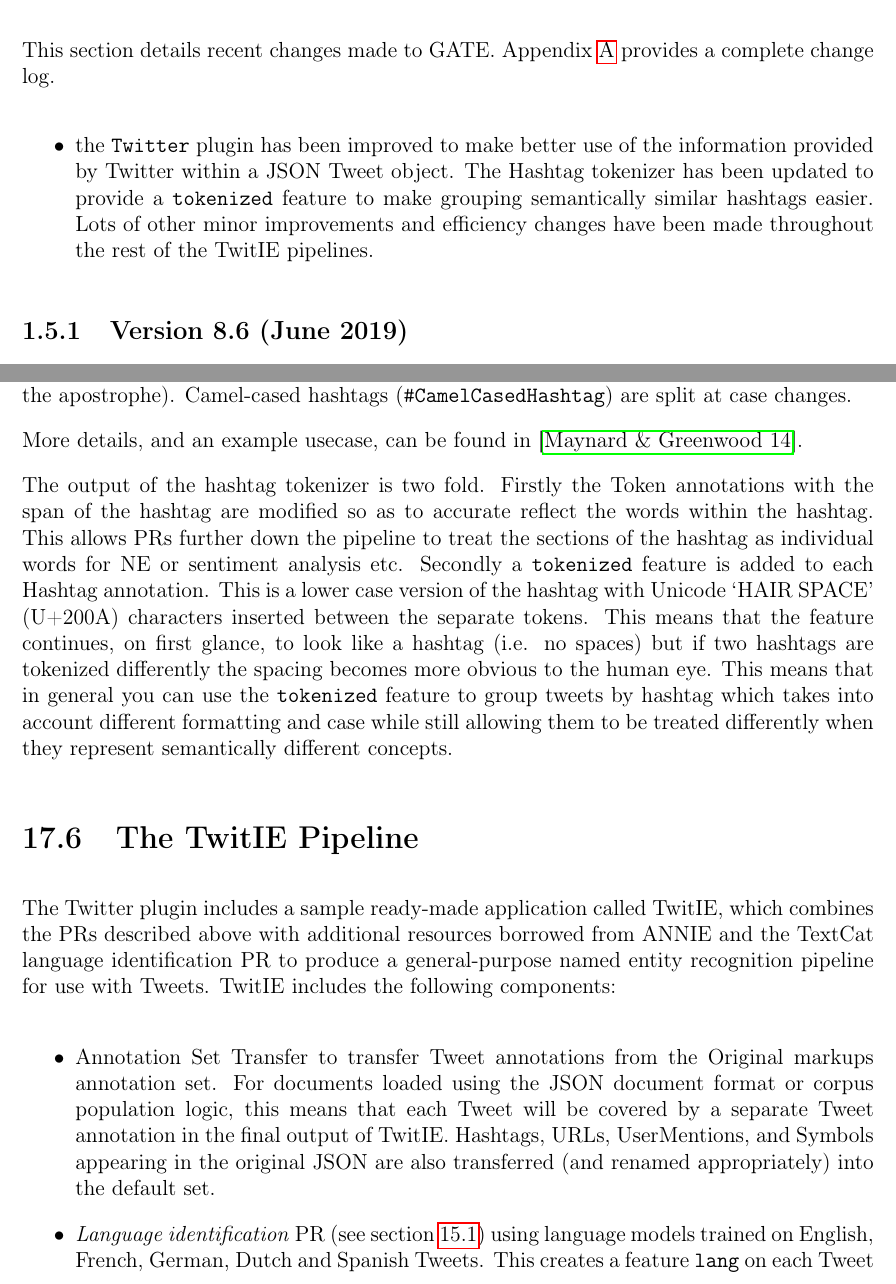
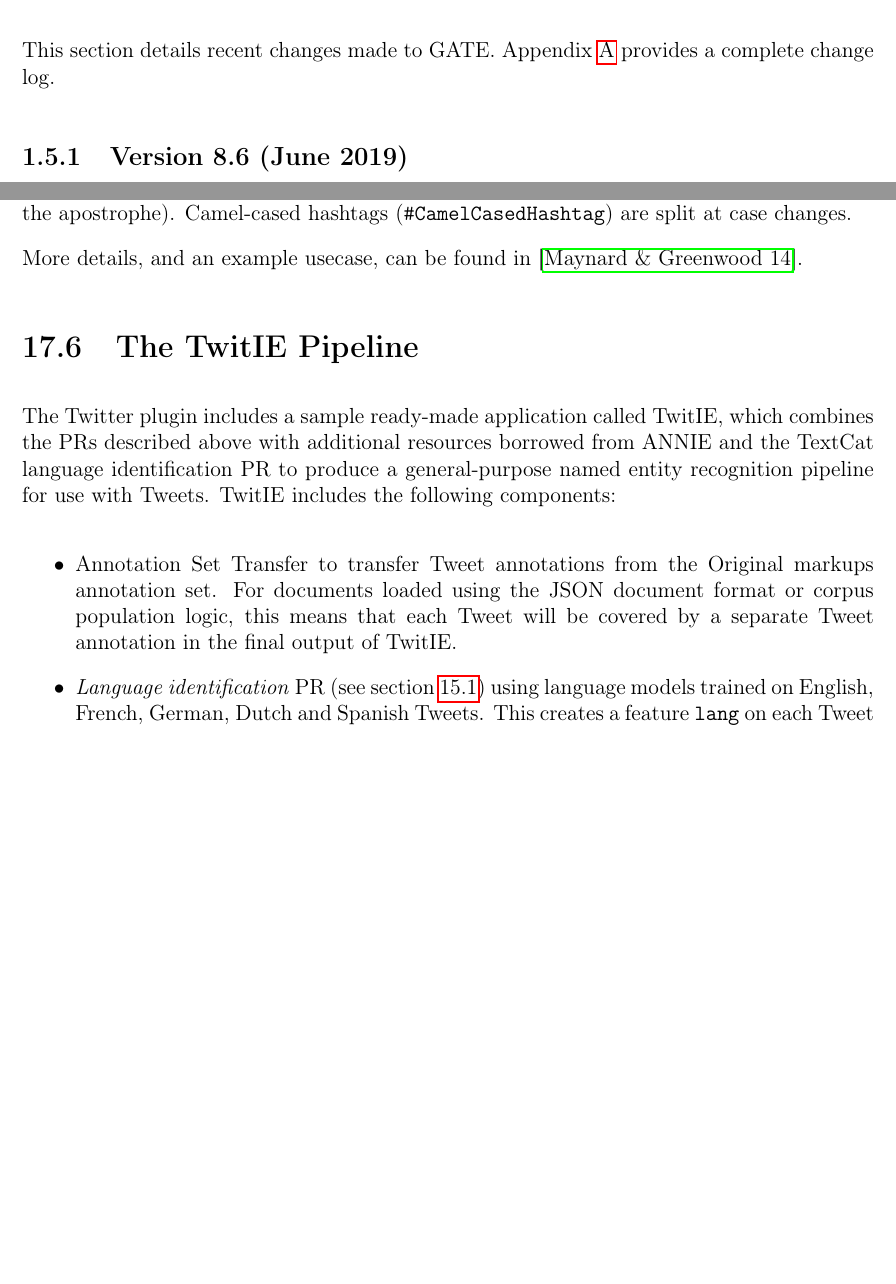
Before and after one commit to GateNLP/userguide, a LaTeX thesis (tao_main.tex, which reads recent-changes.tex, social-media.tex): two parts of pages 34 and 382 of 400, joined at a grey line, cut so that both start at the same text, the shorter picture padded with empty space. Compiled offline with pdfLaTeX.

Commit message:
Revert "updated the text around aspects of the twitter plugin that have recently been improved"
This reverts commit 4425d1509f3ef65ae62fc207993fcb77959731bc.

```diff
--- a/recent-changes.tex
+++ b/recent-changes.tex
@@ -18,14 +18,6 @@
   \def\rcSubsect#1{\subsect{#1}}
   \def\rcSubsubsect#1{\subsubsect{#1}}
 \fi
-
-\begin{itemize}
-\item the \verb!Twitter! plugin has been improved to make better use of the information
-      provided by Twitter within a JSON Tweet object. The Hashtag tokenizer has been
-      updated to provide a \verb!tokenized! feature to make grouping semantically similar
-      hashtags easier. Lots of other minor improvements and efficiency changes have been
-      made throughout the rest of the TwitIE pipelines.
-\end{itemize}
 
 \rcSect[8.6]{Version 8.6 (June 2019)}
 
--- a/social-media.tex
+++ b/social-media.tex
@@ -210,20 +210,6 @@
 
 More details, and an example usecase, can be found in \cite{Maynard14a}.
 
-The output of the hashtag tokenizer is two fold. Firstly the Token annotations
-with the span of the hashtag are modified so as to accurate reflect the words
-within the hashtag. This allows PRs further down the pipeline to treat the
-sections of the hashtag as individual words for NE or sentiment analysis etc.
-Secondly a \verb|tokenized| feature is added to each Hashtag annotation. This
-is a lower case version of the hashtag with Unicode `HAIR SPACE' (U+200A) characters
-inserted between the separate tokens. This means that the feature continues,
-on first glance, to look like a hashtag (i.e. no spaces) but if two hashtags
-are tokenized differently the spacing becomes more obvious to the human eye.
-This means that in general you can use the \verb|tokenized| feature to group
-tweets by hashtag which takes into account different formatting and case
-while still allowing them to be treated differently when they represent
-semantically different concepts.
-
 %%%%%%%%%%%%%%%%%%%%%%%%%%%%%%%%%%%%%%%%%%%%%%%%%%%%%%%%%%%%%%%%%%%%%%%%%%%%%
 \sect[sec:social:twitie]{The TwitIE Pipeline}
 
@@ -237,9 +223,7 @@
 \item Annotation Set Transfer to transfer Tweet annotations from the Original
   markups annotation set.  For documents loaded using the JSON document format
   or corpus population logic, this means that each Tweet will be covered by a
-  separate Tweet annotation in the final output of TwitIE. Hashtags, URLs,
-  UserMentions, and Symbols appearing in the original JSON are also transferred
-  (and renamed appropriately) into the default set.
+  separate Tweet annotation in the final output of TwitIE.
 \item \emph{Language identification} PR (see
   section~\ref{sec:misc-creole:language-identification}) using language models
   trained on English, French, German, Dutch and Spanish Tweets.  This creates a
```
